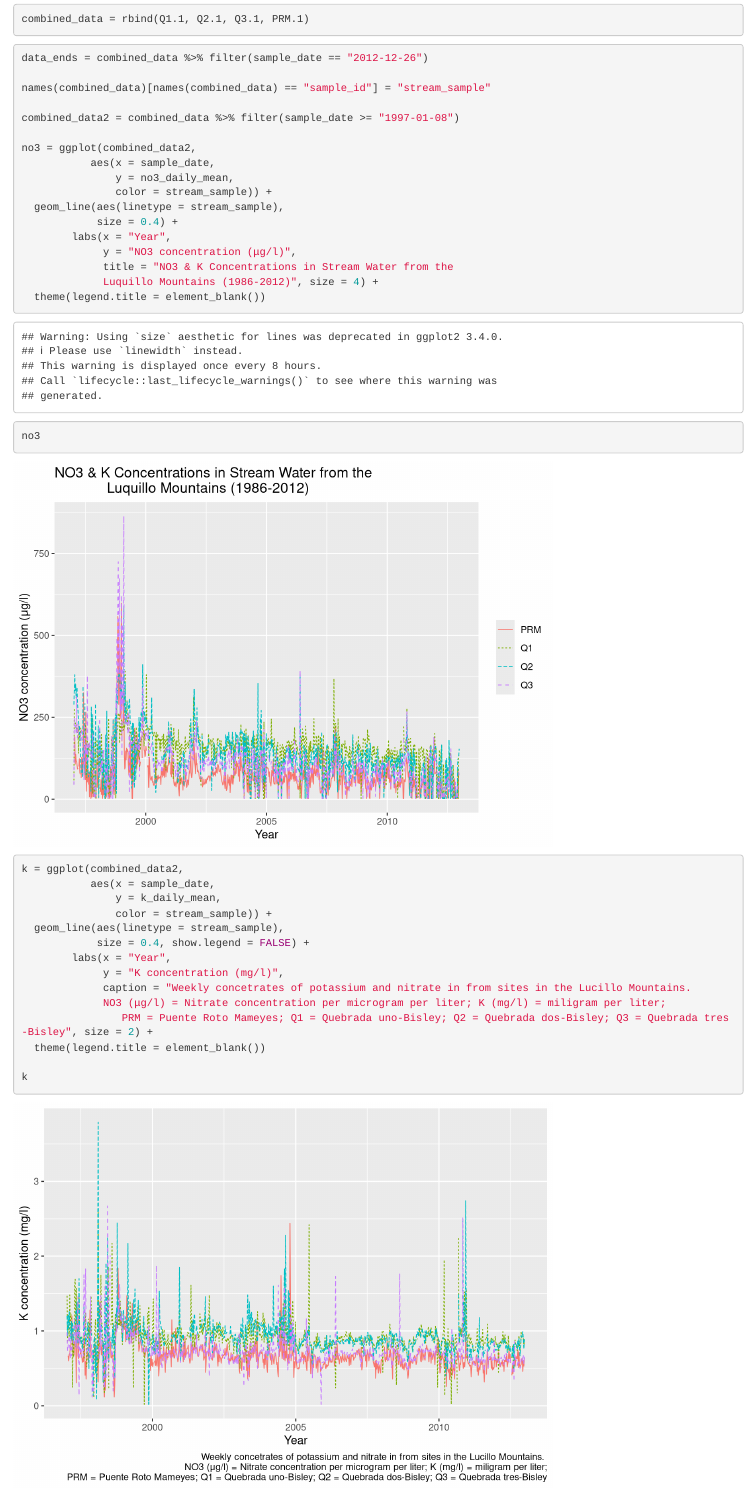
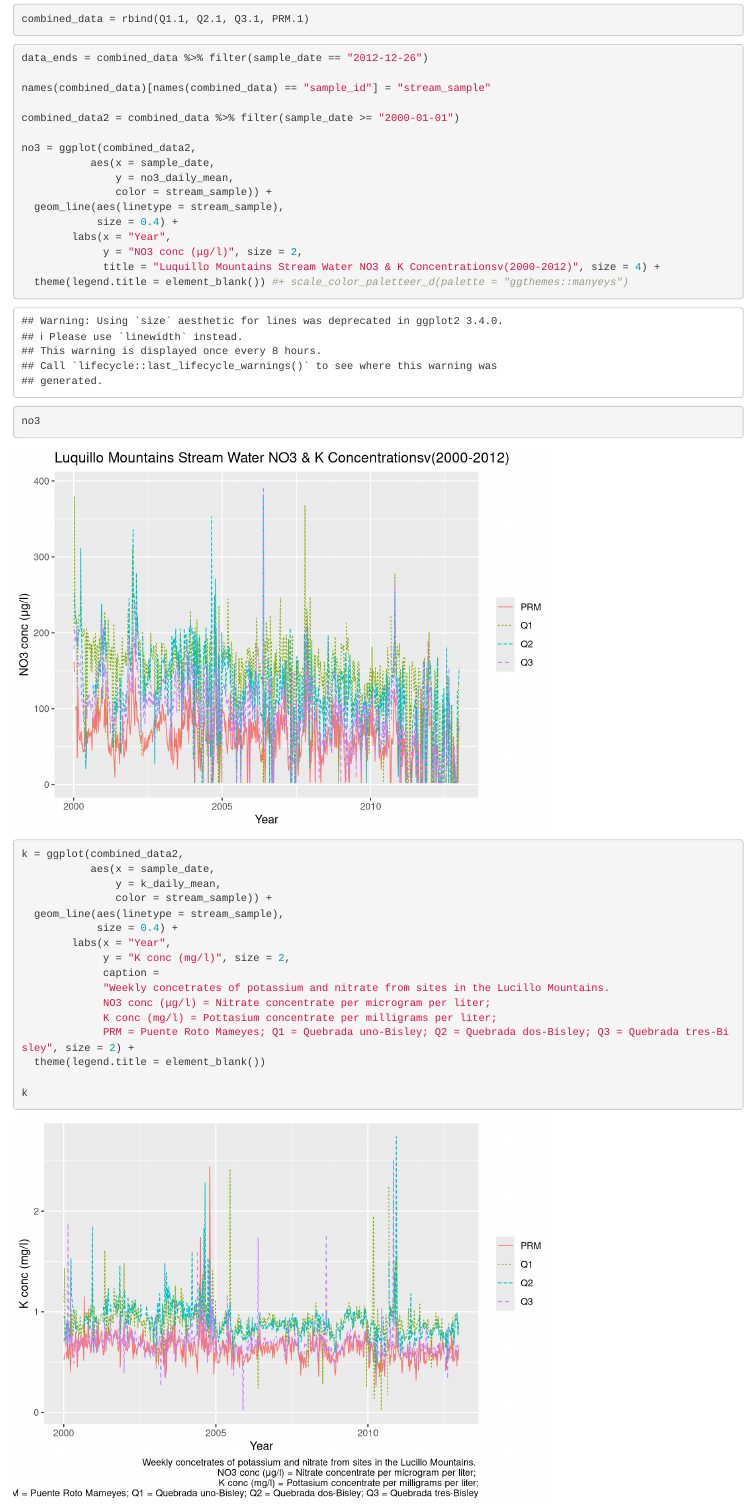
Before and after one commit to hub-shale/ShaleCoRyJoe, an R Markdown document (docs/read_in_taylor.Rmd): the page in a window 1100 px wide, from 2290 px down. Rendered offline with R 4.5, knitr and Pandoc, with nearby package versions; column names are cleaned by a stand-in for the janitor package.

Commit message:
Finalized graphs.

```diff
--- a/docs/read_in_taylor.Rmd
+++ b/docs/read_in_taylor.Rmd
@@ -74,7 +74,7 @@ data_ends = combined_data %>% filter(sample_date == "2012-12-26")
 
 names(combined_data)[names(combined_data) == "sample_id"] = "stream_sample"
 
-combined_data2 = combined_data %>% filter(sample_date >= "1997-01-08")
+combined_data2 = combined_data %>% filter(sample_date >= "2000-01-01")
 
 no3 = ggplot(combined_data2,
            aes(x = sample_date,
@@ -83,10 +83,9 @@ no3 = ggplot(combined_data2,
   geom_line(aes(linetype = stream_sample),
             size = 0.4) +
         labs(x = "Year",
-             y = "NO3 concentration (μg/l)",
-             title = "NO3 & K Concentrations in Stream Water from the
-             Luquillo Mountains (1986-2012)", size = 4) +
-  theme(legend.title = element_blank())
+             y = "NO3 conc (μg/l)", size = 2,
+             title = "Luquillo Mountains Stream Water NO3 & K Concentrationsv(2000-2012)", size = 4) +
+  theme(legend.title = element_blank()) #+ scale_color_paletteer_d(palette = "ggthemes::manyeys")
 
 no3
 
@@ -95,12 +94,14 @@ k = ggplot(combined_data2,
                y = k_daily_mean,
                color = stream_sample)) +
   geom_line(aes(linetype = stream_sample),
-            size = 0.4, show.legend = FALSE) +
+            size = 0.4) +
         labs(x = "Year",
-             y = "K concentration (mg/l)",
-             caption = "Weekly concetrates of potassium and nitrate in from sites in the Lucillo Mountains.
-             NO3 (μg/l) = Nitrate concentration per microgram per liter; K (mg/l) = miligram per liter;
-                PRM = Puente Roto Mameyes; Q1 = Quebrada uno-Bisley; Q2 = Quebrada dos-Bisley; Q3 = Quebrada tres-Bisley", size = 2) +
+             y = "K conc (mg/l)", size = 2,
+             caption =
+             "Weekly concetrates of potassium and nitrate from sites in the Lucillo Mountains.
+             NO3 conc (μg/l) = Nitrate concentrate per microgram per liter;
+             K conc (mg/l) = Pottasium concentrate per milligrams per liter;
+             PRM = Puente Roto Mameyes; Q1 = Quebrada uno-Bisley; Q2 = Quebrada dos-Bisley; Q3 = Quebrada tres-Bisley", size = 2) +
   theme(legend.title = element_blank())
 
 k
```
Also changed, not shown: 1 other file.
